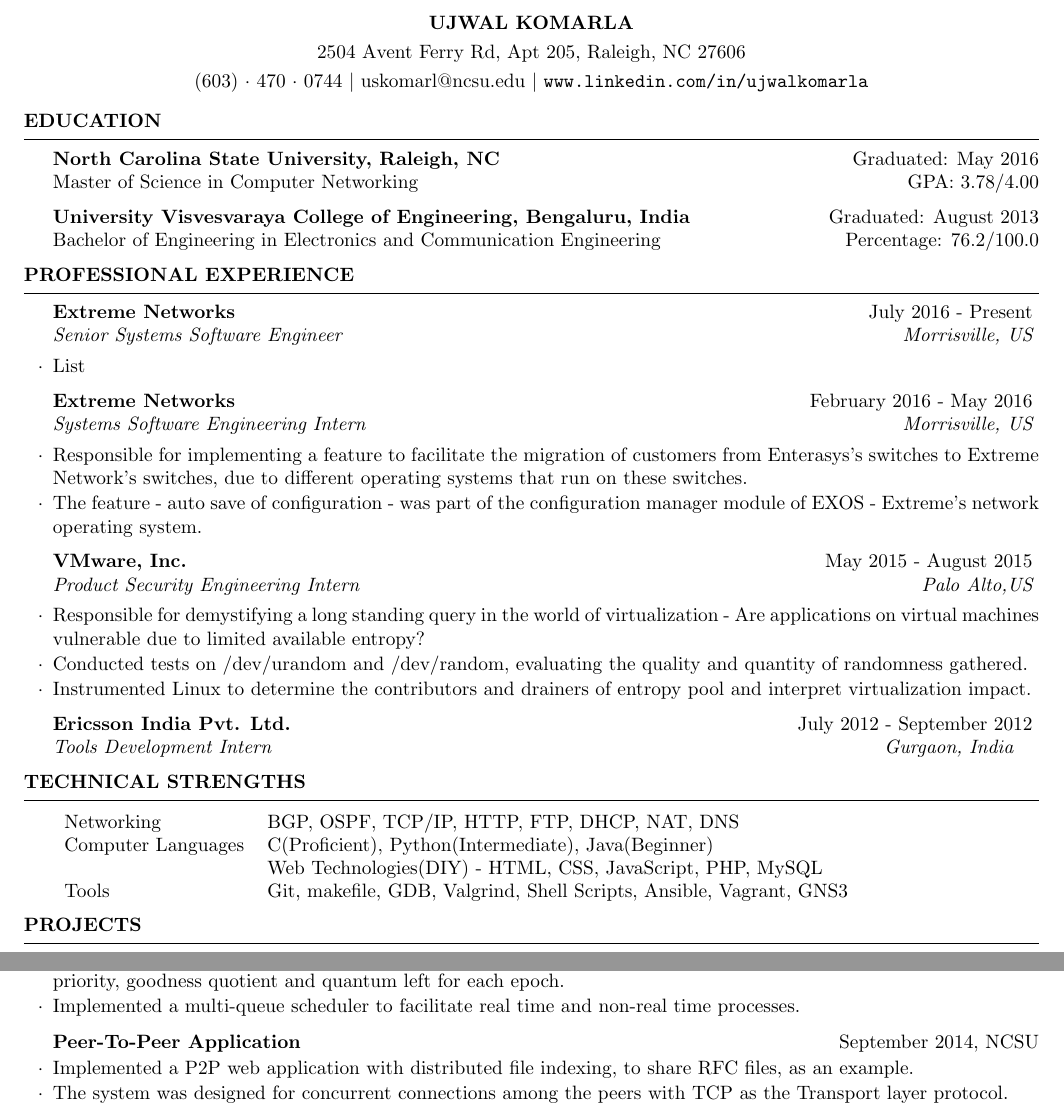
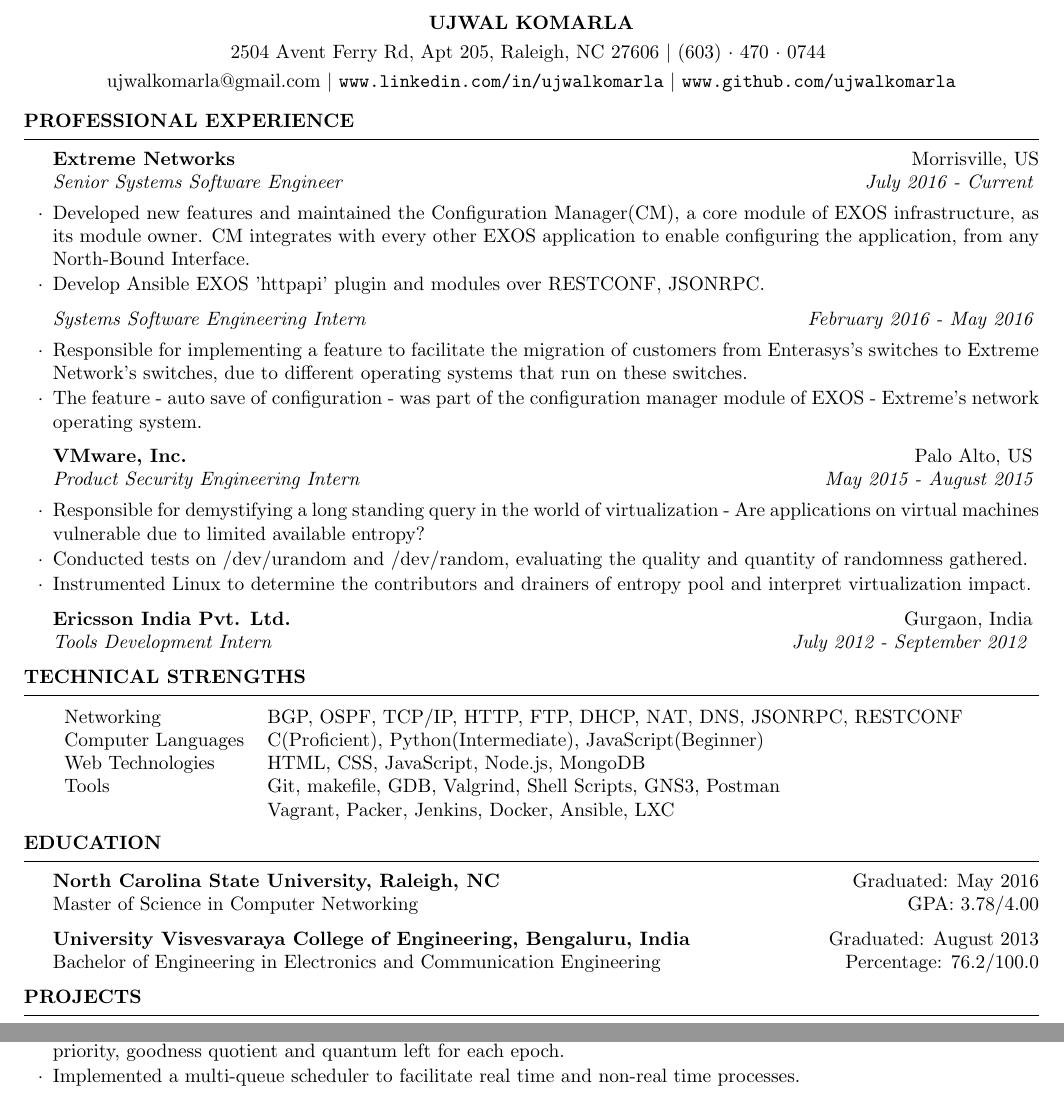
Before and after one commit to ujwalkomarla/Resume_UjwalKomarla, a LaTeX CV (cv_4.tex): two parts of the page, joined at a grey line, cut so that both start at the same text. Compiled offline with pdfLaTeX.

Commit message:
Update resume to include Extreme Networks experience.

```diff
--- a/cv_4.tex
+++ b/cv_4.tex
@@ -33,11 +33,71 @@
 }
 
 \name{Ujwal Komarla} % Your name
-\address{2504 Avent Ferry Rd, Apt 205, Raleigh, NC 27606} % Your address
-\address{(603)~$\cdot$~470~$\cdot$~0744 \\ uskomarl@ncsu.edu \\ \url{www.linkedin.com/in/ujwalkomarla}} % Your phone number and email
+\address{2504 Avent Ferry Rd, Apt 205, Raleigh, NC 27606 \\ (603)~$\cdot$~470~$\cdot$~0744 } % Your address and phone number
+\address{ujwalkomarla@gmail.com \\ \url{www.linkedin.com/in/ujwalkomarla} \\ \url{www.github.com/ujwalkomarla}} % Your email and resource links
 %\address{123 Pleasant Lane \\ City, State 12345} % Your secondary address (optional)
 
 \begin{document}
+%----------------------------------------------------------------------------------------
+%	PROFESSION SECTION
+%----------------------------------------------------------------------------------------
+\begin{rSection}{Professional Experience}
+
+	\begin{rSubsectionCompany}{Extreme Networks}{Morrisville, US}
+        \begin{comment}
+            \item Periodic configuration auto-save.
+            \item Optimize configuration save/show.
+            \item SNMP request queuing and MIB bugs.
+            \item CLI usability enhancements.
+            \item MLAG orchestration mode.
+            \item Improve identification of faulty applications.
+            \item Restconf Openconfig Implementation.
+            \item Configuration diff.
+            \item Standalone system represented as Slotted system.
+            \item JSONRPC, RESTCONF, Ansible.
+            \item Documentation, and Unit Tests.
+            \item CI/CD - Jenkins, Packer, Vagrant, Docker,
+        \end{comment}
+	    \begin{rSubsectionCompanyRole}{Senior Systems Software Engineer}{July 2016 - Current}
+	        \item Developed new features and maintained the Configuration Manager(CM), a core module of EXOS infrastructure, as its module owner. CM integrates with every other EXOS application to enable configuring the application, from any North-Bound Interface.
+	        \item Develop Ansible EXOS 'httpapi' plugin and modules over RESTCONF, JSONRPC.
+	    \end{rSubsectionCompanyRole}
+
+	    \begin{rSubsectionCompanyRole}{Systems Software Engineering Intern}{February 2016 - May 2016}
+            \item Responsible for implementing a feature to facilitate the migration of customers from Enterasys's switches to Extreme Network's switches, due to different operating systems that run on these switches.
+        	\item The feature - auto save of configuration - was part of the configuration manager module of EXOS - Extreme's network operating system.
+	    \end{rSubsectionCompanyRole}
+	\end{rSubsectionCompany}
+
+	\begin{rSubsectionEmployment}{VMware, Inc.}{Palo Alto, US}{Product Security Engineering Intern}{May 2015 - August 2015}
+    	\item Responsible for demystifying a long standing query in the world of
+    virtualization - Are applications on virtual machines vulnerable due to limited available entropy?
+      	\item Conducted tests on /dev/urandom and /dev/random, evaluating the quality and quantity of randomness gathered.
+        \item Instrumented Linux to determine the contributors and drainers of entropy pool and interpret virtualization impact.
+	\end{rSubsectionEmployment}
+
+    \begin{rSubsectionEmploymentSimple}{Ericsson India Pvt. Ltd.}{Gurgaon, India}{Tools Development Intern}{July 2012 - September 2012}
+        \begin{comment}
+        	\item Programmed tools for Excel, that compressed network statistics to a dashboard representation.
+          	\item The automation saved the team from manual work and provided opportunity to improve and find new sales.
+        \end{comment}
+   	\end{rSubsectionEmploymentSimple}
+
+\end{rSection}
+
+%----------------------------------------------------------------------------------------
+%	TECHNICAL STRENGTHS SECTION
+%----------------------------------------------------------------------------------------
+
+\begin{rSection}{Technical Strengths}
+    \begin{tabularx}{\textwidth}{lX}%{ @{} >{\bfseries}l @{\hspace{6ex}} l }
+        Networking & BGP, OSPF, TCP/IP, HTTP, FTP, DHCP, NAT, DNS, JSONRPC, RESTCONF\\
+        Computer Languages & C(Proficient), Python(Intermediate), JavaScript(Beginner)\\
+        Web Technologies & HTML, CSS, JavaScript, Node.js, MongoDB\\
+        Tools & Git, makefile, GDB, Valgrind, Shell Scripts, GNS3, Postman \newline Vagrant, Packer, Jenkins, Docker, Ansible, LXC
+    \end{tabularx}
+\end{rSection}
+
 %----------------------------------------------------------------------------------------
 %	EDUCATION SECTION
 %----------------------------------------------------------------------------------------
@@ -66,51 +124,15 @@
 %----------------------------------------------------------------------------------------
 %	PROJECTS SECTION
 %----------------------------------------------------------------------------------------
-\begin{rSection}{Professional Experience}
-	\begin{rSubsectionEmployment}{Extreme Networks}{July 2016 - Present}{Senior Systems Software Engineer}{Morrisville, US}
-    \item List
-	\end{rSubsectionEmployment}
-	\begin{rSubsectionEmployment}{Extreme Networks}{February 2016 - May 2016}{Systems Software Engineering Intern}{Morrisville, US}
-    \item Responsible for implementing a feature to facilitate the migration of customers from Enterasys's switches to Extreme Network's switches, due to different operating systems that run on these switches.
-	\item The feature - auto save of configuration - was part of the configuration manager module of EXOS - Extreme's network operating system.
-	\end{rSubsectionEmployment}
+\begin{rSection}{Projects}
 
-	\begin{rSubsectionEmployment}{VMware, Inc.}{May 2015 - August 2015}{Product Security Engineering Intern}{Palo Alto,US}
-	\item Responsible for demystifying a long standing query in the world of
-virtualization - Are applications on virtual machines vulnerable due to limited available entropy?
-  	\item Conducted tests on /dev/urandom and /dev/random, evaluating the quality and quantity of randomness gathered.
-    \item Instrumented Linux to determine the contributors and drainers of entropy pool and interpret virtualization impact.
-	\end{rSubsectionEmployment}
-    \begin{rSubsectionEmploymentSimple}{Ericsson India Pvt. Ltd.}{July 2012 - September 2012}{Tools Development Intern}{Gurgaon, India}
-%	\item Programmed tools for Excel, that compressed network statistics to a dashboard representation.
-%  	\item The automation saved the team from manual work and provided opportunity to improve and find new sales.
-   	\end{rSubsectionEmploymentSimple}
-
-\end{rSection}
-
-%----------------------------------------------------------------------------------------
-%	TECHNICAL STRENGTHS SECTION
-%----------------------------------------------------------------------------------------
-
-\begin{rSection}{Technical Strengths}
-\begin{tabularx}{\textwidth}{lX}%{ @{} >{\bfseries}l @{\hspace{6ex}} l }
-Networking & BGP, OSPF, TCP/IP, HTTP, FTP, DHCP, NAT, DNS\\
-Computer Languages & C(Proficient), Python(Intermediate), Java(Beginner) \newline Web Technologies(DIY) - HTML, CSS, JavaScript, PHP, MySQL\\
-Tools & Git, makefile, GDB, Valgrind, Shell Scripts, Ansible, Vagrant, GNS3
-\end{tabularx}
-\end{rSection}
-
-
-%----------------------------------------------------------------------------------------
-%	PROJECTS SECTION
-%----------------------------------------------------------------------------------------
-\begin{rSection}{PROJECTS}
-
+    % Project - HPCC - Openstack IaaS deployment w/ Ansible
     \begin{rSubsectionProject}{Openstack IaaS deployment}{January 2016, NCSU}
     	\item Deployed the services - Keystone, Glance, Nova, Nova-network, Cinder, Swift, Heat, Horizon - which are part of the Openstack, an open source cloud computing project.
         \item Automated the deployment using the tools - Ansible and Vagrant.
     \end{rSubsectionProject}
 
+    % Project - OS - Video Based Guidance
     \begin{rSubsectionProject}{Video-based Guidance}{March 2015 - April 2015, NCSU}
     	\item Developed an application ecosystem with Amazon AWS EC2 and RDS, along with Android platform.
         \item The platforms were interfaced using GCM and RESTful web service built around PHP, MySQL on AWS, coupled with android java programming and libstream library.
@@ -171,8 +197,11 @@
 
 \end{rSection}
 
-\begin{comment} % Volunteer Experience
-\begin{rSection}{Volunteer Experience}
+%----------------------------------------------------------------------------------------
+%	VOLUNTEER SECTION
+%----------------------------------------------------------------------------------------
+\begin{comment}
+    \begin{rSection}{Volunteer Work}
         \begin{list}{$\cdot$}{\leftmargin=0em} % \cdot used for bullets, no indentation
            \itemsep -0.5em \vspace{-0.5em} % Compress items in list together for aesthetics
            \medskip
```
Also changed, not shown: resume.cls (+15 -0 lines), cv_4.tex (6 more changed lines). Lines whose indentation alone changed are shown as unchanged.
